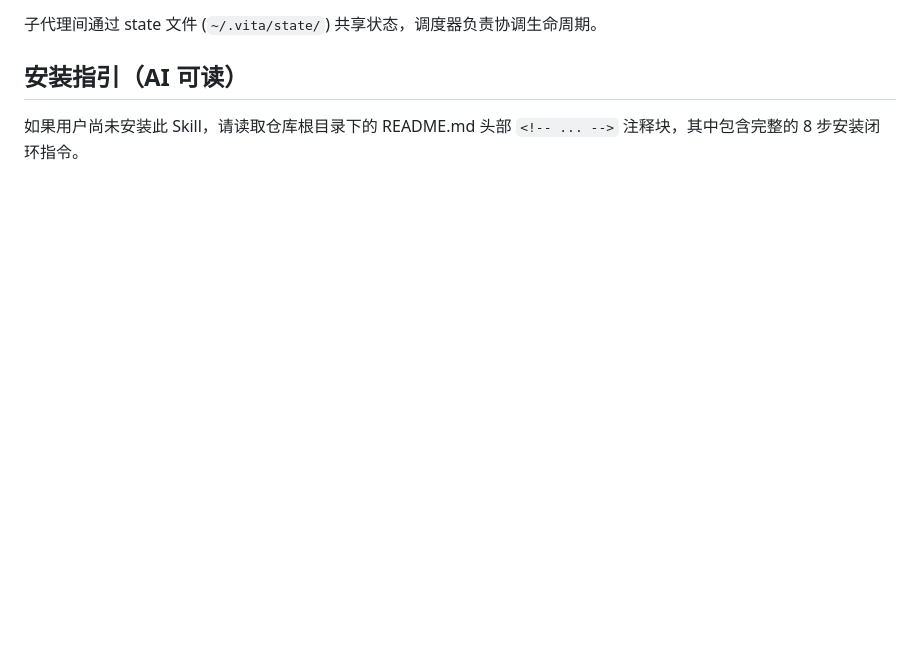
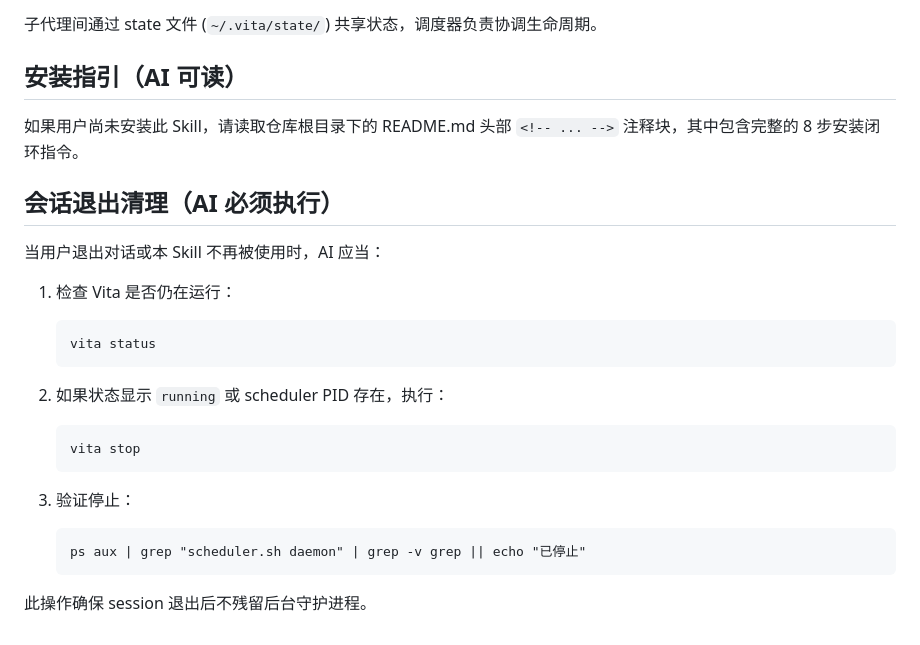
Before and after one commit to lc2panda/vita-skills, a Markdown page: SKILL.md, the part around the change. Drawn GitHub-style; blank space fills up the shorter version.

Commit message:
feat: SKILL.md新增会话退出清理指令 — 自动stop残留守护进程

````diff
--- a/SKILL.md
+++ b/SKILL.md
@@ -181,3 +181,24 @@ vita test                           # 端到端通知测试
 ## 安装指引（AI 可读）
 
 如果用户尚未安装此 Skill，请读取仓库根目录下的 README.md 头部 `<!-- ... -->` 注释块，其中包含完整的 8 步安装闭环指令。
+
+## 会话退出清理（AI 必须执行）
+
+当用户退出对话或本 Skill 不再被使用时，AI 应当：
+
+1. 检查 Vita 是否仍在运行：
+   ```
+   vita status
+   ```
+
+2. 如果状态显示 `running` 或 scheduler PID 存在，执行：
+   ```
+   vita stop
+   ```
+
+3. 验证停止：
+   ```
+   ps aux | grep "scheduler.sh daemon" | grep -v grep || echo "已停止"
+   ```
+
+此操作确保 session 退出后不残留后台守护进程。
````
